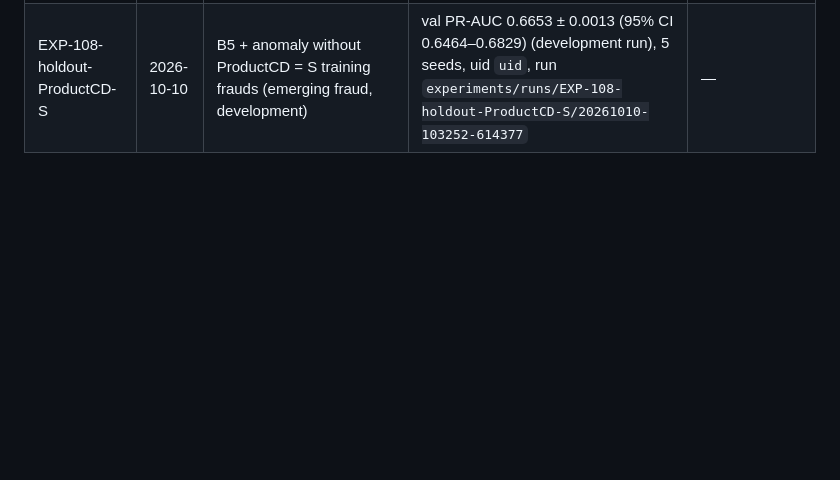
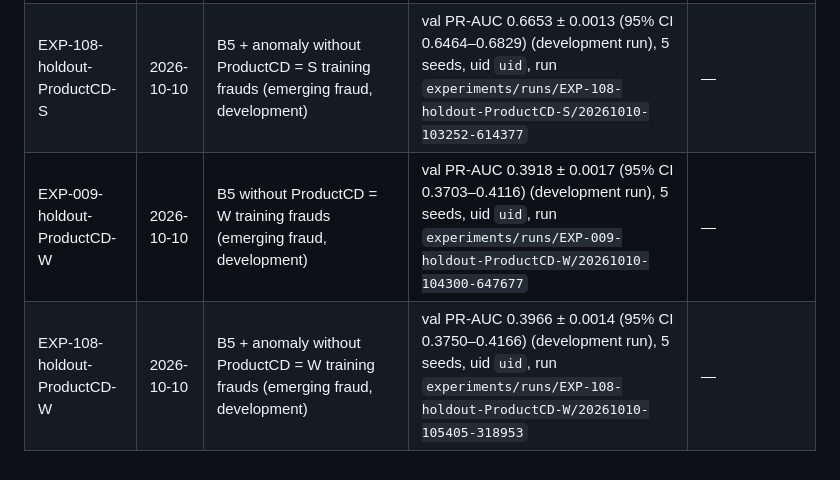
Before and after one commit to Aziz-ahmad555/vaultic-fraud-detection, a Markdown page: research/experiment_log.md, the part around the change. GitHub-like rendering; blank space fills up the shorter version.

Commit message:
Emerging fraud: ProductCD W held out (B5, B5 + anomaly) logged
Co-Authored-By: Claude Opus 5.5 <noreply@anthropic.com>

```diff
--- a/research/experiment_log.md
+++ b/research/experiment_log.md
@@ -38,3 +38,5 @@ Development runs report validation metrics only. Test-period metrics come only f
 | EXP-108-holdout-ProductCD-H | 2026-10-10 | B5 + anomaly without ProductCD = H training frauds (emerging fraud, development) | val PR-AUC 0.6677 ± 0.0007 (95% CI 0.6498–0.6857) (development run), 5 seeds, uid `uid`, run `experiments/runs/EXP-108-holdout-ProductCD-H/20261010-020743-527107` | — |
 | EXP-009-holdout-ProductCD-S | 2026-10-10 | B5 without ProductCD = S training frauds (emerging fraud, development) | val PR-AUC 0.6679 ± 0.0025 (95% CI 0.6491–0.6849) (development run), 5 seeds, uid `uid`, run `experiments/runs/EXP-009-holdout-ProductCD-S/20261010-102002-860653` | — |
 | EXP-108-holdout-ProductCD-S | 2026-10-10 | B5 + anomaly without ProductCD = S training frauds (emerging fraud, development) | val PR-AUC 0.6653 ± 0.0013 (95% CI 0.6464–0.6829) (development run), 5 seeds, uid `uid`, run `experiments/runs/EXP-108-holdout-ProductCD-S/20261010-103252-614377` | — |
+| EXP-009-holdout-ProductCD-W | 2026-10-10 | B5 without ProductCD = W training frauds (emerging fraud, development) | val PR-AUC 0.3918 ± 0.0017 (95% CI 0.3703–0.4116) (development run), 5 seeds, uid `uid`, run `experiments/runs/EXP-009-holdout-ProductCD-W/20261010-104300-647677` | — |
+| EXP-108-holdout-ProductCD-W | 2026-10-10 | B5 + anomaly without ProductCD = W training frauds (emerging fraud, development) | val PR-AUC 0.3966 ± 0.0014 (95% CI 0.3750–0.4166) (development run), 5 seeds, uid `uid`, run `experiments/runs/EXP-108-holdout-ProductCD-W/20261010-105405-318953` | — |
```
